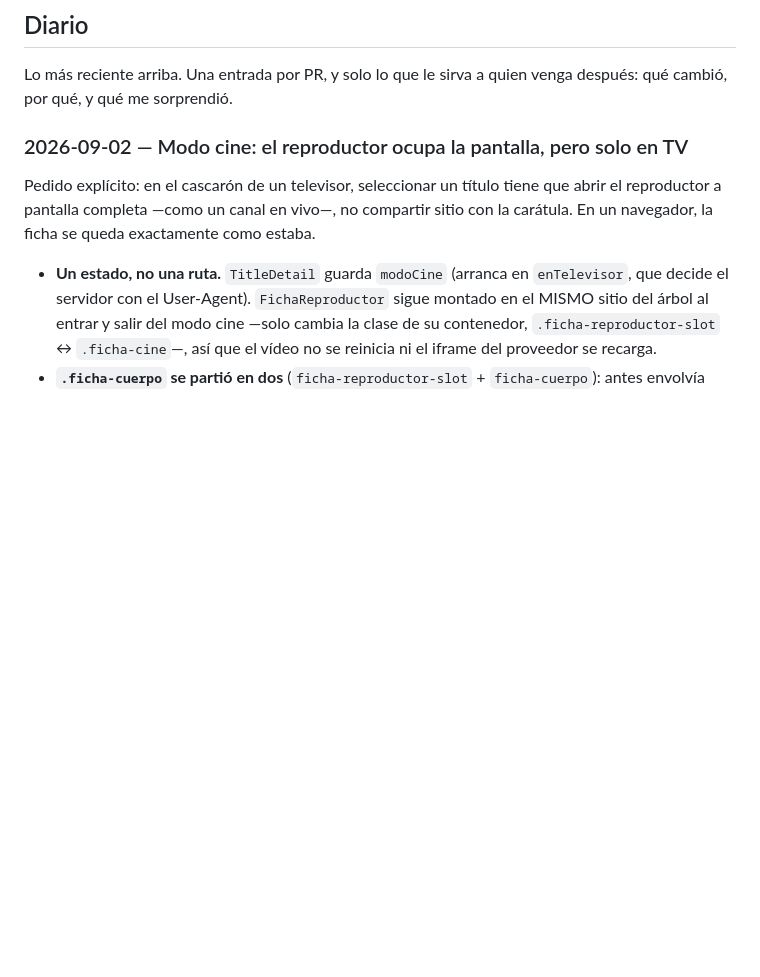
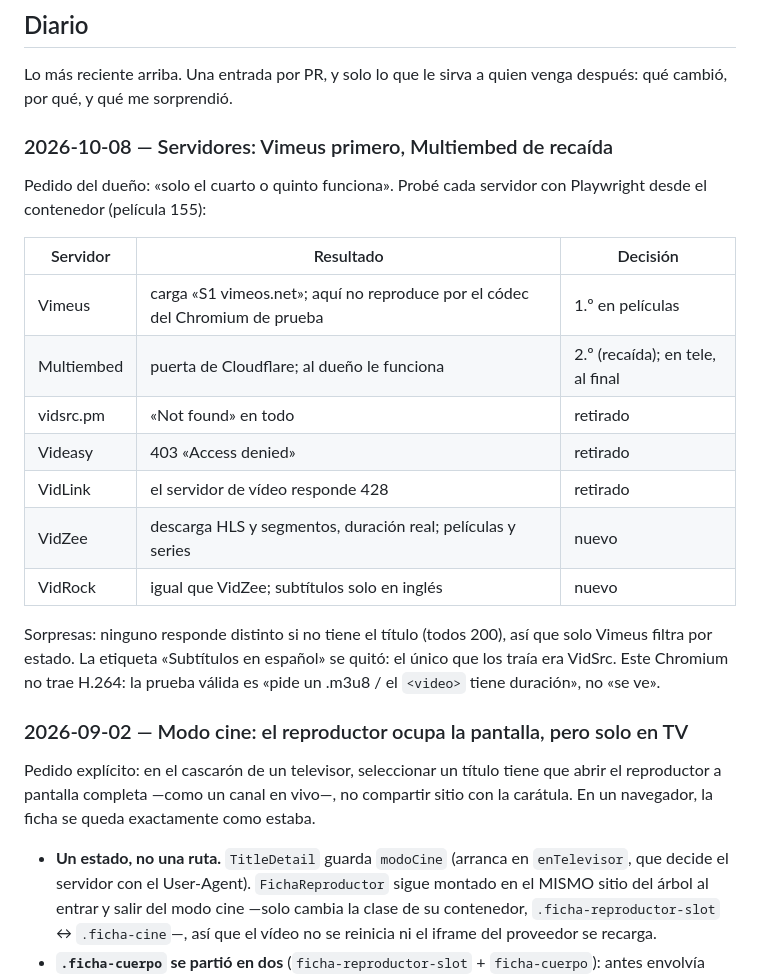
Before and after one commit to stevndrz/Canal, a Markdown page: docs/equipo/catalogo.md, the part around the change. Drawn GitHub-style; blank space fills up the shorter version.

Commit message:
Docs: diario de servidores de cine y de la fuente de Canal 7
Co-Authored-By: Claude Opus 5.5 <noreply@anthropic.com>
Claude-Session: https://claude.ai/code/session_01U6eXQmxmUebQxgyUDKSXhw

```diff
--- a/docs/equipo/catalogo.md
+++ b/docs/equipo/catalogo.md
@@ -38,6 +38,26 @@ src/hooks/use-buscar-titulos.ts · use-fuentes.ts
 
 Lo más reciente arriba. Una entrada por PR, y solo lo que le sirva a quien venga
 después: qué cambió, por qué, y qué me sorprendió.
+
+### 2026-10-08 — Servidores: Vimeus primero, Multiembed de recaída
+
+Pedido del dueño: «solo el cuarto o quinto funciona». Probé cada servidor con
+Playwright desde el contenedor (película 155):
+
+| Servidor | Resultado | Decisión |
+|---|---|---|
+| Vimeus | carga «S1 vimeos.net»; aquí no reproduce por el códec del Chromium de prueba | 1.º en películas |
+| Multiembed | puerta de Cloudflare; al dueño le funciona | 2.º (recaída); en tele, al final |
+| vidsrc.pm | «Not found» en todo | retirado |
+| Videasy | 403 «Access denied» | retirado |
+| VidLink | el servidor de vídeo responde 428 | retirado |
+| VidZee | descarga HLS y segmentos, duración real; películas y series | nuevo |
+| VidRock | igual que VidZee; subtítulos solo en inglés | nuevo |
+
+Sorpresas: ninguno responde distinto si no tiene el título (todos 200), así
+que solo Vimeus filtra por estado. La etiqueta «Subtítulos en español» se
+quitó: el único que los traía era VidSrc. Este Chromium no trae H.264: la
+prueba válida es «pide un .m3u8 / el `<video>` tiene duración», no «se ve».
 
 ### 2026-09-02 — Modo cine: el reproductor ocupa la pantalla, pero solo en TV
 
```
Also changed, not shown: docs/equipo/canales.md (+16 -0 lines).
